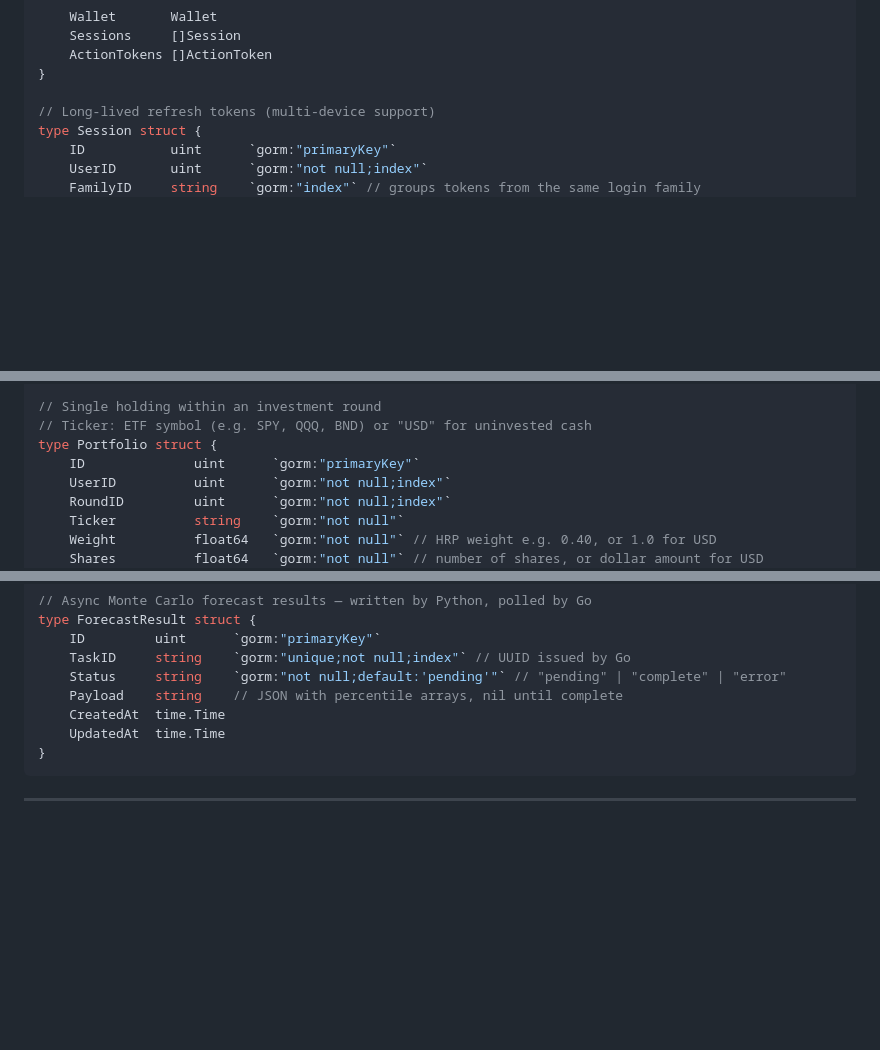
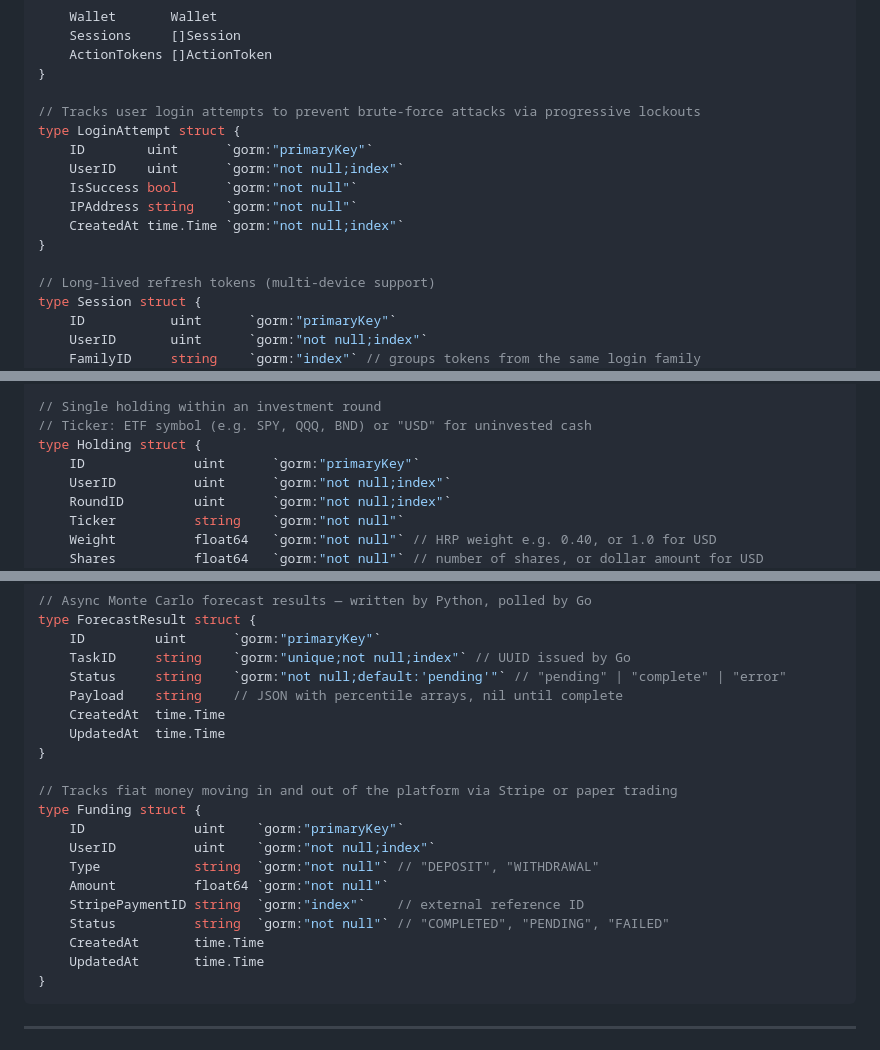
Before and after one commit to andreiOpran/InvestPilot, a Markdown page: PLAN.md, 3 parts joined by grey strips. Rendered like a GitHub page; blank space fills up the shorter version.

````diff
--- a/PLAN.md
+++ b/PLAN.md
@@ -107,6 +107,15 @@ type User struct {
     ActionTokens []ActionToken
 }
 
+// Tracks user login attempts to prevent brute-force attacks via progressive lockouts
+type LoginAttempt struct {
+	ID        uint      `gorm:"primaryKey"`
+	UserID    uint      `gorm:"not null;index"`
+	IsSuccess bool      `gorm:"not null"`
+	IPAddress string    `gorm:"not null"`
+	CreatedAt time.Time `gorm:"not null;index"`
+}
+
 // Long-lived refresh tokens (multi-device support)
 type Session struct {
     ID           uint      `gorm:"primaryKey"`
@@ -161,7 +170,7 @@ type InvestmentRound struct {
 
 // Single holding within an investment round
 // Ticker: ETF symbol (e.g. SPY, QQQ, BND) or "USD" for uninvested cash
-type Portfolio struct {
+type Holding struct {
     ID              uint      `gorm:"primaryKey"`
     UserID          uint      `gorm:"not null;index"`
     RoundID         uint      `gorm:"not null;index"`
@@ -201,6 +210,18 @@ type ForecastResult struct {
     Payload    string    // JSON with percentile arrays, nil until complete
     CreatedAt  time.Time
     UpdatedAt  time.Time
+}
+
+// Tracks fiat money moving in and out of the platform via Stripe or paper trading
+type Funding struct {
+	ID              uint    `gorm:"primaryKey"`
+	UserID          uint    `gorm:"not null;index"`
+	Type            string  `gorm:"not null"` // "DEPOSIT", "WITHDRAWAL"
+	Amount          float64 `gorm:"not null"`
+	StripePaymentID string  `gorm:"index"`    // external reference ID
+	Status          string  `gorm:"not null"` // "COMPLETED", "PENDING", "FAILED"
+	CreatedAt       time.Time
+	UpdatedAt       time.Time
 }
 ```
 
````
Also changed, not shown: PLAN_FRONTEND.md (added, +498 -0 lines).
